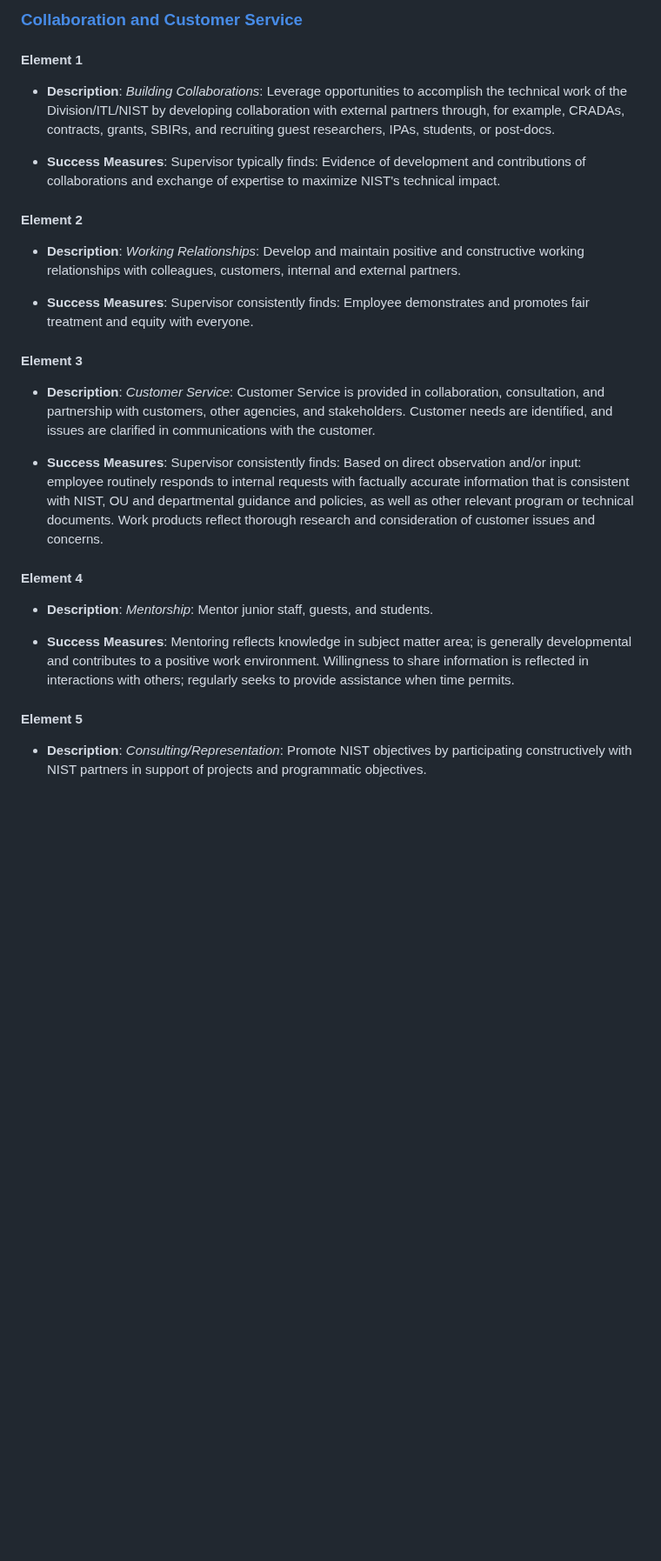
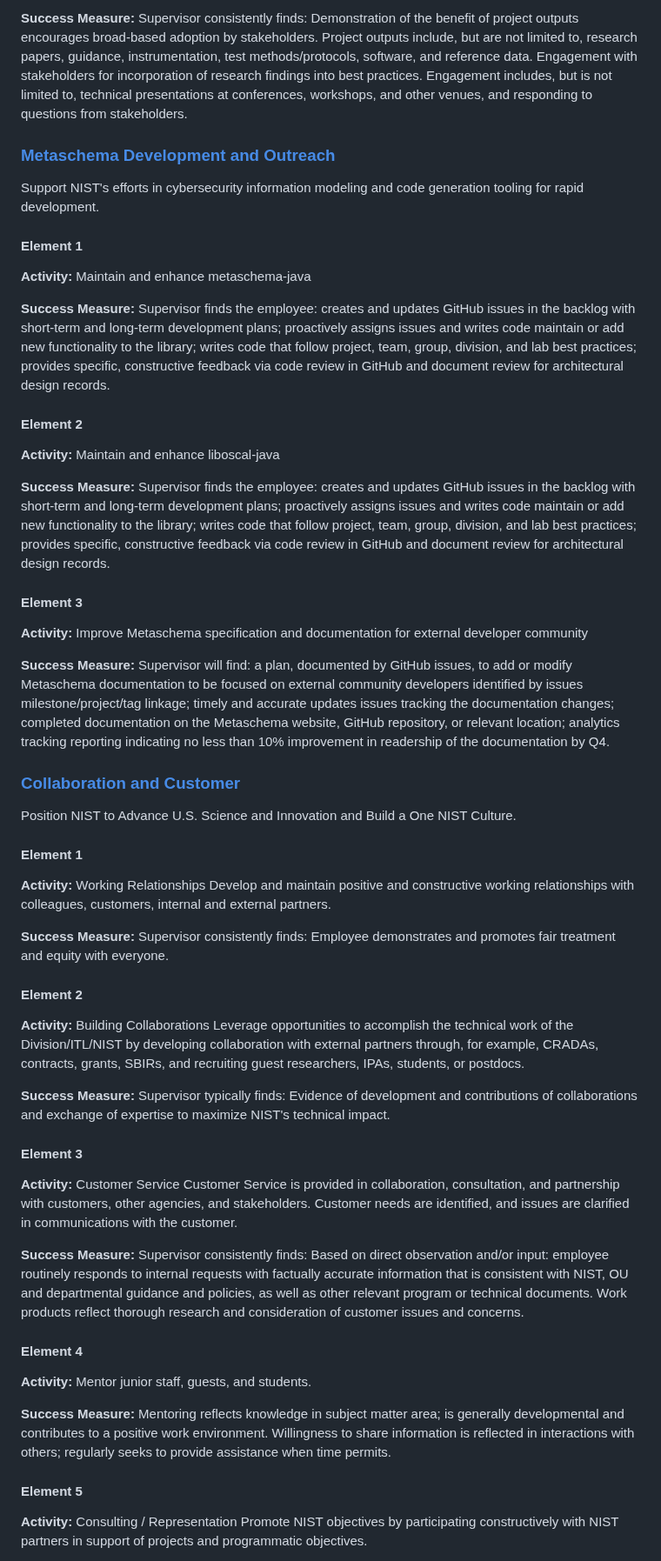
Before and after one commit to aj-stein-nist/okrs, a Markdown page: README.md, the part around one of its changes. Shown at 87% size. GitHub-like rendering; blank space fills up the shorter version.

```diff
--- a/README.md
+++ b/README.md
@@ -33,31 +68,61 @@
 
-### [Collaboration and Customer Service](https://github.com/aj-stein-nist/okrs/milestone/2)
+**Success Measure:** Supervisor consistently finds: Demonstration of the benefit of project outputs encourages broad-based adoption by stakeholders. Project outputs include, but are not limited to, research papers, guidance, instrumentation, test methods/protocols, software, and reference data. Engagement with stakeholders for incorporation of research findings into best practices. Engagement includes, but is not limited to, technical presentations at conferences, workshops, and other venues, and responding to questions from stakeholders.
+
+### [Metaschema Development and Outreach](https://github.com/aj-stein-nist/okrs/milestone/9)
+
+Support NIST's efforts in cybersecurity information modeling and code generation tooling for rapid development.
 
 #### Element 1
 
-- **Description**: *Building Collaborations*:  Leverage opportunities to accomplish the technical work of the Division/ITL/NIST by developing collaboration with external partners through, for example, CRADAs, contracts, grants, SBIRs, and recruiting guest researchers, IPAs, students, or post-docs.
+**Activity:** Maintain and enhance metaschema-java
 
-- **Success Measures**: Supervisor typically finds: Evidence of development and contributions of collaborations and exchange of expertise to maximize NIST's technical impact.
+**Success Measure:** Supervisor finds the employee: creates and updates GitHub issues in the backlog with short-term and long-term development plans; proactively assigns issues and writes code maintain or add new functionality to the library; writes code that follow project, team, group, division, and lab best practices; provides specific, constructive feedback via code review in GitHub and document review for architectural design records.
 
 #### Element 2
 
-- **Description**: *Working Relationships*:  Develop and maintain positive and constructive working relationships with colleagues, customers, internal and external partners.
+**Activity:** Maintain and enhance liboscal-java
 
-- **Success Measures**: Supervisor consistently finds: Employee demonstrates and promotes fair treatment and equity with everyone.
+**Success Measure:** Supervisor finds the employee: creates and updates GitHub issues in the backlog with short-term and long-term development plans; proactively assigns issues and writes code maintain or add new functionality to the library; writes code that follow project, team, group, division, and lab best practices; provides specific, constructive feedback via code review in GitHub and document review for architectural design records.
 
 #### Element 3
 
-- **Description**: *Customer Service*:  Customer Service is provided in collaboration, consultation, and partnership with customers, other agencies, and stakeholders. Customer needs are identified, and issues are clarified in communications with the customer.
+**Activity:** Improve Metaschema specification and documentation for external developer community
 
-- **Success Measures**: Supervisor consistently finds: Based on direct observation and/or input: employee routinely responds to internal requests with factually accurate information that is consistent with NIST, OU and departmental guidance and policies, as well as other relevant program or technical documents. Work products reflect thorough research and consideration of customer issues and concerns.
+**Success Measure:** Supervisor will find: a plan, documented by GitHub issues, to add or modify Metaschema documentation to be focused on external community developers identified by issues milestone/project/tag linkage; timely and accurate updates issues tracking the documentation changes; completed documentation on the Metaschema website, GitHub repository, or relevant location; analytics tracking reporting indicating no less than 10% improvement in readership of the documentation by Q4.
+
+### [Collaboration and Customer](https://github.com/aj-stein-nist/okrs/milestone/10)
+
+Position NIST to Advance U.S. Science and Innovation and Build a One NIST Culture.
+
+#### Element 1
+
+**Activity:** Working Relationships
+Develop and maintain positive and constructive working relationships with colleagues, customers, internal and external partners.
+
+**Success Measure:** Supervisor consistently finds: Employee demonstrates and promotes fair treatment and equity with everyone.
+
+#### Element 2
+
+**Activity:** Building Collaborations
+Leverage opportunities to accomplish the technical work of the Division/ITL/NIST by developing collaboration with external partners through, for example, CRADAs, contracts, grants, SBIRs, and recruiting guest researchers, IPAs, students, or postdocs.
+
+**Success Measure:** Supervisor typically finds: Evidence of development and contributions of collaborations and exchange of expertise to maximize NIST's technical impact.
+
+#### Element 3
+
+**Activity:** Customer Service
+Customer Service is provided in collaboration, consultation, and partnership with customers, other agencies, and stakeholders. Customer needs are identified, and issues are clarified in communications with the customer.
+
+**Success Measure:** Supervisor consistently finds: Based on direct observation and/or input: employee routinely responds to internal requests with factually accurate information that is consistent with NIST, OU and departmental guidance and policies, as well as other relevant program or technical documents. Work products reflect thorough research and consideration of customer issues and concerns.
 
 #### Element 4
 
-- **Description**: *Mentorship*:  Mentor junior staff, guests, and students.
+**Activity:** Mentor junior staff, guests, and students.
 
-- **Success Measures**: Mentoring reflects knowledge in subject matter area; is generally developmental and contributes to a positive work environment. Willingness to share information is reflected in interactions with others; regularly seeks to provide assistance when time permits.
+**Success Measure:** Mentoring reflects knowledge in subject matter area; is generally developmental and contributes to a positive work environment. Willingness to share information is reflected in interactions with others; regularly seeks to provide assistance when time permits.
 
 #### Element 5
 
-- **Description**: *Consulting/Representation*:  Promote NIST objectives by participating constructively with NIST partners in support of projects and programmatic objectives.
+**Activity:** Consulting / Representation
+Promote NIST objectives by participating constructively with NIST partners in support of projects and programmatic objectives.
 
```
Also changed, not shown: other parts of README.md (+110 -133 lines).
